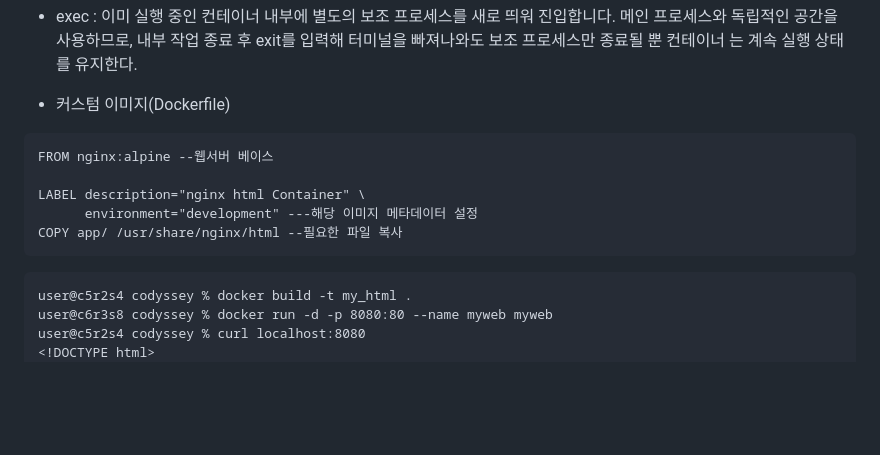
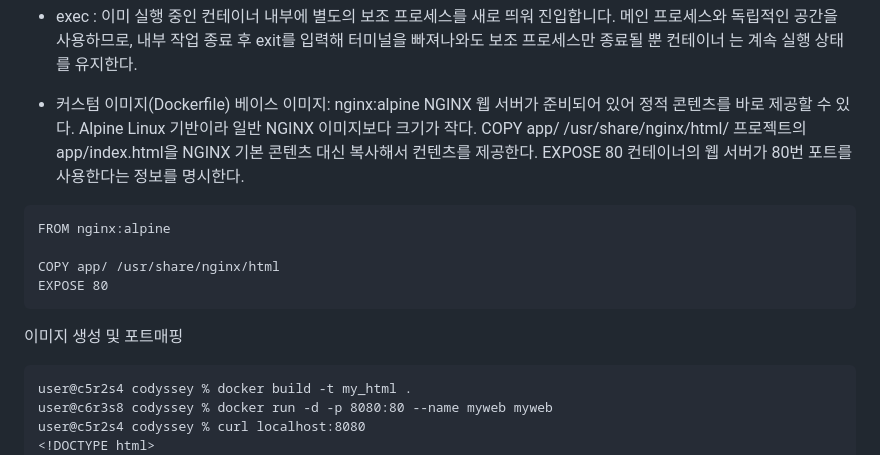
Before and after one commit to osh98pro/codyssey, a Markdown page: README.md, the part around one of its changes. GitHub-like rendering; blank space fills up the shorter version.

````diff
--- a/README.md
+++ b/README.md
@@ -312,13 +312,21 @@ hello world
  메인 프로세스와 독립적인 공간을 사용하므로, 내부 작업 종료 후 exit를 입력해 터미널을 빠져나와도 보조 프로세스만 종료될 뿐 컨테이너   는 계속 실행 상태를 유지한다.
 
 - 커스텀 이미지(Dockerfile)
+베이스 이미지: nginx:alpine
+NGINX 웹 서버가 준비되어 있어 정적 콘텐츠를 바로 제공할 수 있다.
+Alpine Linux 기반이라 일반 NGINX 이미지보다 크기가 작다.
+COPY app/ /usr/share/nginx/html/
+프로젝트의 app/index.html을 NGINX 기본 콘텐츠 대신 복사해서 컨텐츠를 제공한다.
+EXPOSE 80
+컨테이너의 웹 서버가 80번 포트를 사용한다는 정보를 명시한다.
+
 ```
-FROM nginx:alpine --웹서버 베이스
+FROM nginx:alpine
 
-LABEL description="nginx html Container" \
-      environment="development" ---해당 이미지 메타데이터 설정
-COPY app/ /usr/share/nginx/html --필요한 파일 복사
+COPY app/ /usr/share/nginx/html
+EXPOSE 80
 ```
+이미지 생성 및 포트매핑
 ```
 user@c5r2s4 codyssey % docker build -t my_html .
 user@c6r3s8 codyssey % docker run -d -p 8080:80 --name myweb myweb
````
Also changed, not shown: other parts of README.md (+1 -1 lines).
